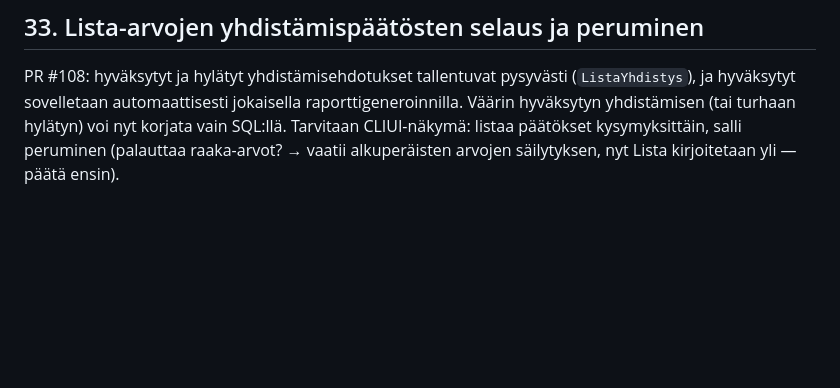
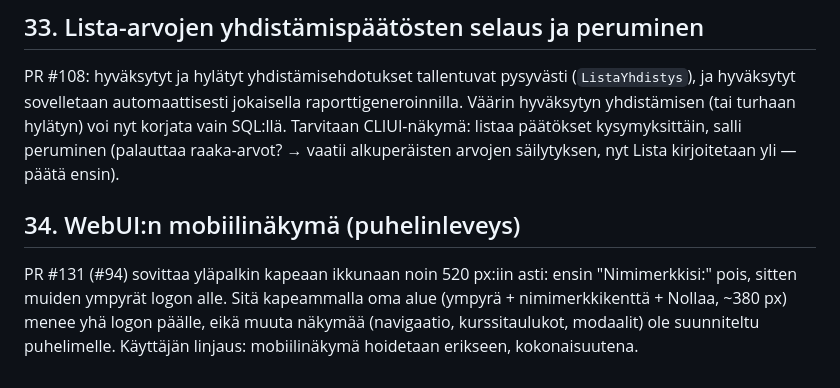
Before and after one commit to ouspg/Opserver, a Markdown page: TASKS.md, the part around the change. Rendered like a GitHub page; blank space fills up the shorter version.

Commit message:
TASKS.md: mobiilinäkymä omaksi tehtäväkseen (#94)
Co-Authored-By: Claude Opus 5.5 <noreply@anthropic.com>

```diff
--- a/TASKS.md
+++ b/TASKS.md
@@ -116,3 +116,11 @@ raporttigeneroinnilla. Väärin hyväksytyn yhdistämisen (tai turhaan hylätyn)
 voi nyt korjata vain SQL:llä. Tarvitaan CLIUI-näkymä: listaa päätökset
 kysymyksittäin, salli peruminen (palauttaa raaka-arvot? → vaatii alkuperäisten
 arvojen säilytyksen, nyt Lista kirjoitetaan yli — päätä ensin).
+
+## 34. WebUI:n mobiilinäkymä (puhelinleveys)
+
+PR #131 (#94) sovittaa yläpalkin kapeaan ikkunaan noin 520 px:iin asti: ensin
+"Nimimerkkisi:" pois, sitten muiden ympyrät logon alle. Sitä kapeammalla oma alue
+(ympyrä + nimimerkkikenttä + Nollaa, ~380 px) menee yhä logon päälle, eikä muuta
+näkymää (navigaatio, kurssitaulukot, modaalit) ole suunniteltu puhelimelle.
+Käyttäjän linjaus: mobiilinäkymä hoidetaan erikseen, kokonaisuutena.
```
